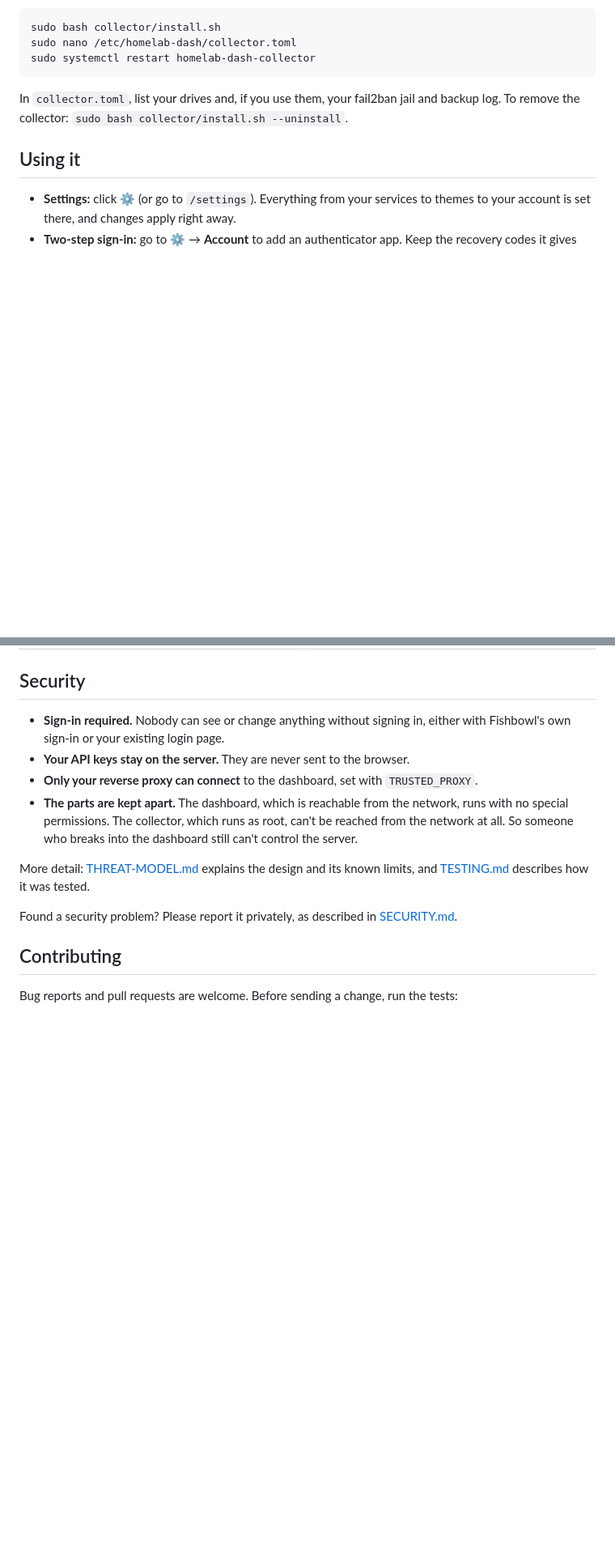
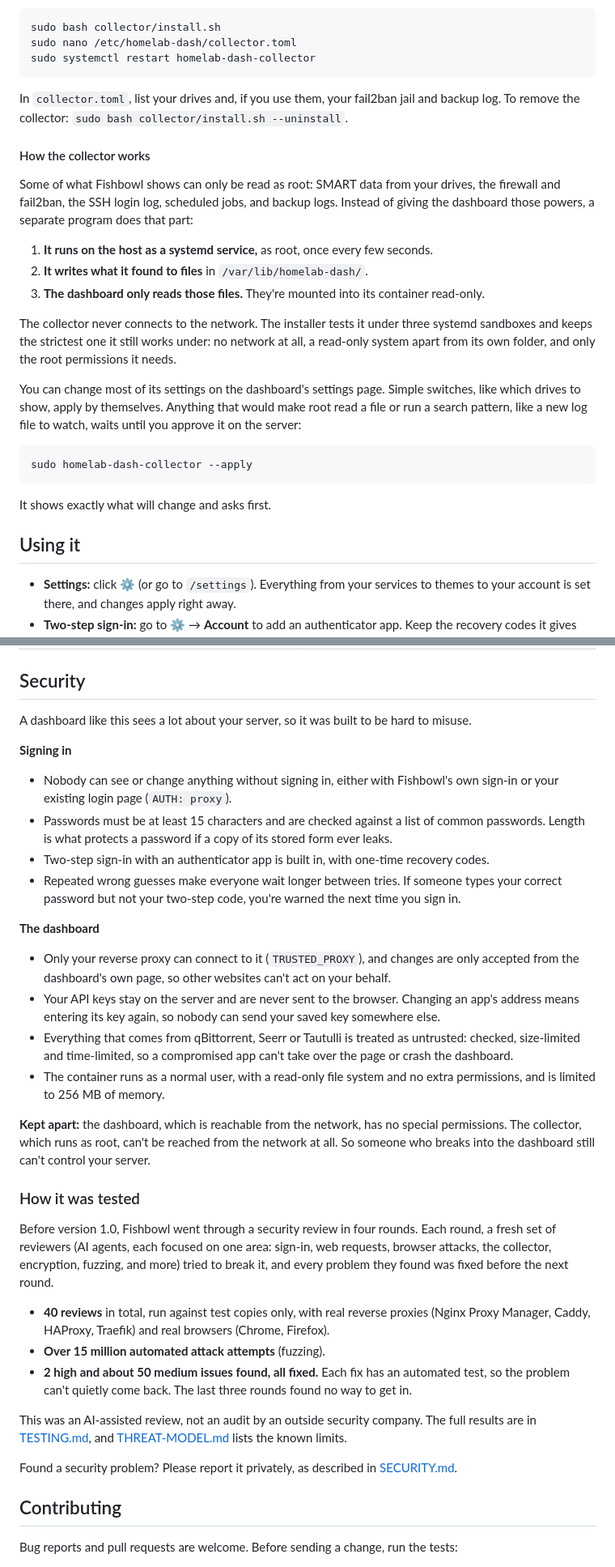
Before and after one commit to CoreXI7/fishbowl, a Markdown page: README.md, 2 parts joined by grey strips. Shown at 81% size. GitHub-like rendering; blank space fills up the shorter version.

Commit message:
README: how the collector works, the security design, and how it was tested
Why: the shorter README left out how the root collector works and most
of the security design, and dropped the security review entirely.

What changed:
- README.md: "How the collector works" (runs as root on the host,
  writes files the dashboard only reads, no network, a sandbox picked by
  the installer, risky settings wait for --apply); a Security section in
  three parts (signing in, the dashboard, kept apart); and "How it was
  tested": the four-round review, its numbers, and that it was an
  AI-assisted review, not an outside audit.

Co-Authored-By: Claude Opus 5.5 <noreply@anthropic.com>
Claude-Session: https://claude.ai/code/session_01XraPbUpJ1UBiPSNWns9yDC

````diff
--- a/README.md
+++ b/README.md
@@ -124,6 +124,30 @@ sudo systemctl restart homelab-dash-collector
 In `collector.toml`, list your drives and, if you use them, your fail2ban jail and backup log. To remove the
 collector: `sudo bash collector/install.sh --uninstall`.
 
+#### How the collector works
+
+Some of what Fishbowl shows can only be read as root: SMART data from your drives, the firewall and fail2ban, the
+SSH login log, scheduled jobs, and backup logs. Instead of giving the dashboard those powers, a separate program
+does that part:
+
+1. **It runs on the host as a systemd service,** as root, once every few seconds.
+2. **It writes what it found to files** in `/var/lib/homelab-dash/`.
+3. **The dashboard only reads those files.** They're mounted into its container read-only.
+
+The collector never connects to the network. The installer tests it under three systemd sandboxes and keeps the
+strictest one it still works under: no network at all, a read-only system apart from its own folder, and only the
+root permissions it needs.
+
+You can change most of its settings on the dashboard's settings page. Simple switches, like which drives to show,
+apply by themselves. Anything that would make root read a file or run a search pattern, like a new log file to
+watch, waits until you approve it on the server:
+
+```sh
+sudo homelab-dash-collector --apply
+```
+
+It shows exactly what will change and asks first.
+
 ## Using it
 
 - **Settings:** click ⚙ (or go to `/settings`). Everything from your services to themes to your account is set there,
@@ -163,16 +187,47 @@ All screenshots use the demo's made-up data.
 
 ## Security
 
-- **Sign-in required.** Nobody can see or change anything without signing in, either with Fishbowl's own sign-in or
-  your existing login page.
-- **Your API keys stay on the server.** They are never sent to the browser.
-- **Only your reverse proxy can connect** to the dashboard, set with `TRUSTED_PROXY`.
-- **The parts are kept apart.** The dashboard, which is reachable from the network, runs with no special permissions.
-  The collector, which runs as root, can't be reached from the network at all. So someone who breaks into the
-  dashboard still can't control the server.
+A dashboard like this sees a lot about your server, so it was built to be hard to misuse.
 
-More detail: [THREAT-MODEL.md](THREAT-MODEL.md) explains the design and its known limits, and
-[TESTING.md](TESTING.md) describes how it was tested.
+**Signing in**
+
+- Nobody can see or change anything without signing in, either with Fishbowl's own sign-in or your existing login
+  page (`AUTH: proxy`).
+- Passwords must be at least 15 characters and are checked against a list of common passwords. Length is what
+  protects a password if a copy of its stored form ever leaks.
+- Two-step sign-in with an authenticator app is built in, with one-time recovery codes.
+- Repeated wrong guesses make everyone wait longer between tries. If someone types your correct password but not
+  your two-step code, you're warned the next time you sign in.
+
+**The dashboard**
+
+- Only your reverse proxy can connect to it (`TRUSTED_PROXY`), and changes are only accepted from the dashboard's own
+  page, so other websites can't act on your behalf.
+- Your API keys stay on the server and are never sent to the browser. Changing an app's address means entering its
+  key again, so nobody can send your saved key somewhere else.
+- Everything that comes from qBittorrent, Seerr or Tautulli is treated as untrusted: checked, size-limited and
+  time-limited, so a compromised app can't take over the page or crash the dashboard.
+- The container runs as a normal user, with a read-only file system and no extra permissions, and is limited to
+  256 MB of memory.
+
+**Kept apart:** the dashboard, which is reachable from the network, has no special permissions. The collector, which
+runs as root, can't be reached from the network at all. So someone who breaks into the dashboard still can't control
+your server.
+
+### How it was tested
+
+Before version 1.0, Fishbowl went through a security review in four rounds. Each round, a fresh set of reviewers (AI
+agents, each focused on one area: sign-in, web requests, browser attacks, the collector, encryption, fuzzing, and
+more) tried to break it, and every problem they found was fixed before the next round.
+
+- **40 reviews** in total, run against test copies only, with real reverse proxies (Nginx Proxy Manager, Caddy,
+  HAProxy, Traefik) and real browsers (Chrome, Firefox).
+- **Over 15 million automated attack attempts** (fuzzing).
+- **2 high and about 50 medium issues found, all fixed.** Each fix has an automated test, so the problem can't quietly
+  come back. The last three rounds found no way to get in.
+
+This was an AI-assisted review, not an audit by an outside security company. The full results are in
+[TESTING.md](TESTING.md), and [THREAT-MODEL.md](THREAT-MODEL.md) lists the known limits.
 
 Found a security problem? Please report it privately, as described in [SECURITY.md](SECURITY.md).
 
````
Also changed, not shown: other parts of README.md (+1 -1 lines).
